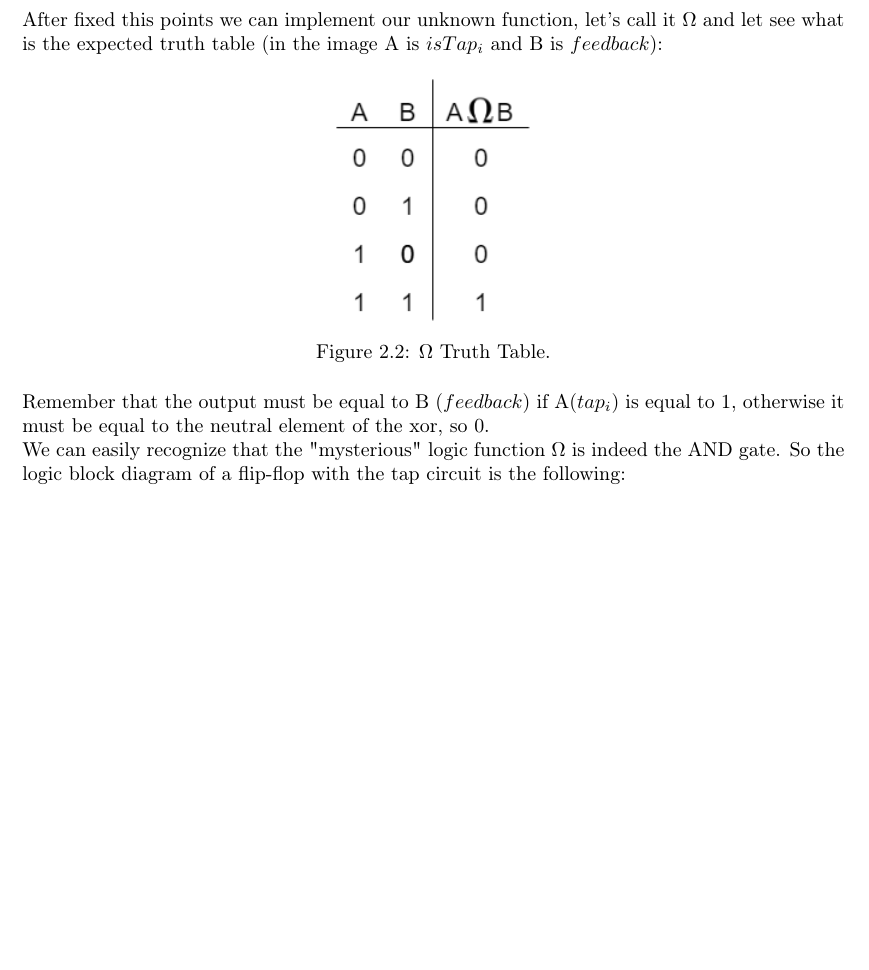
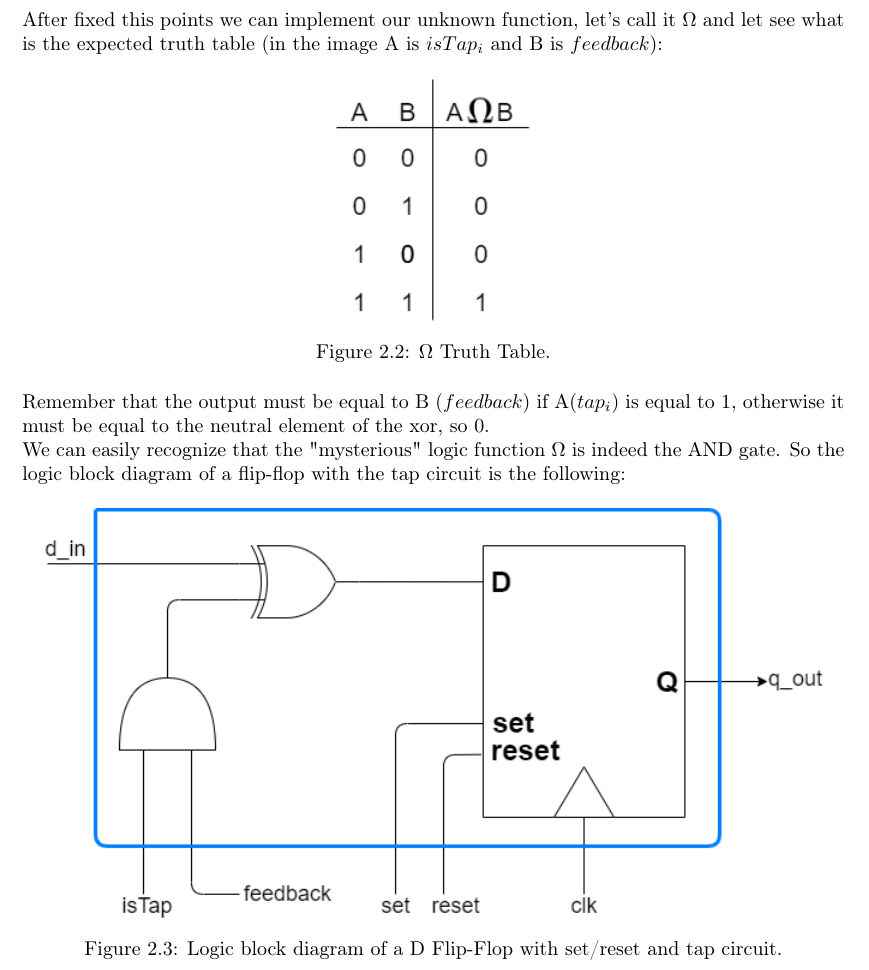
Before and after one commit to fraie98/LinearFeedbackShiftRegister, a LaTeX document (Doc/LFSR.tex): part of page 8 of 8, cut so that both start at the same text, the shorter picture padded with empty space. Compiled offline with pdfLaTeX.

Commit message:
Doc updated: img added. Minor bugs fixed in vhd code. First version of testbench for ff_tap_circuit added.

```diff
--- a/Doc/LFSR.tex
+++ b/Doc/LFSR.tex
@@ -152,5 +153,11 @@ After fixed this points we can implement our unknown function, let's call it $\O
 
 \noindent We can easily recognize that the "mysterious" logic function $\Omega$ is indeed the AND gate.
 So the logic block diagram of a flip-flop with the tap circuit is the following:
+\begin{figure}[htpb]
+	\centering
+	\includegraphics[scale=0.6]{img/FF_tap_circuit.png}
+	\caption{Logic block diagram of a D Flip-Flop with set/reset and tap circuit.}
+\end{figure}
+
 
 \end{document}
```
Also changed, not shown: Doc/LFSR.pdf, Doc/img/FF_tap_circuit.png (added), Doc/LFSR.tex (1 more changed lines), 24 other files.
